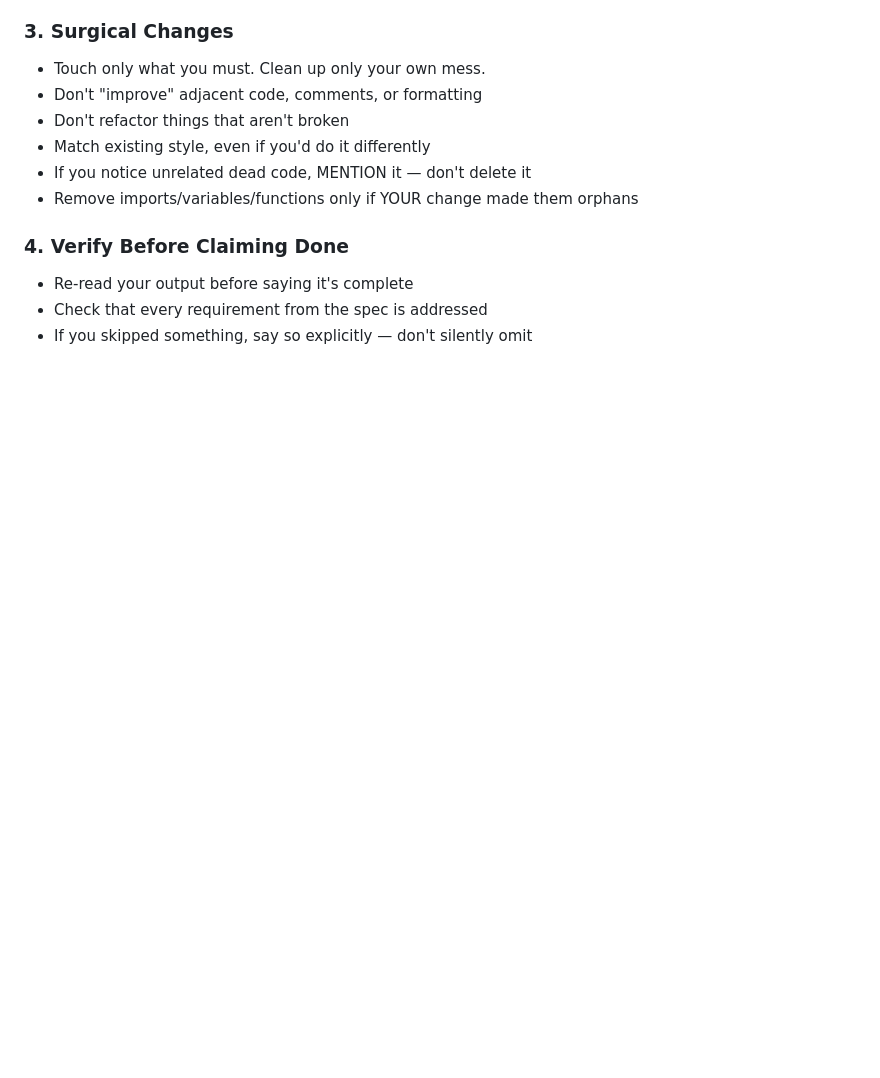
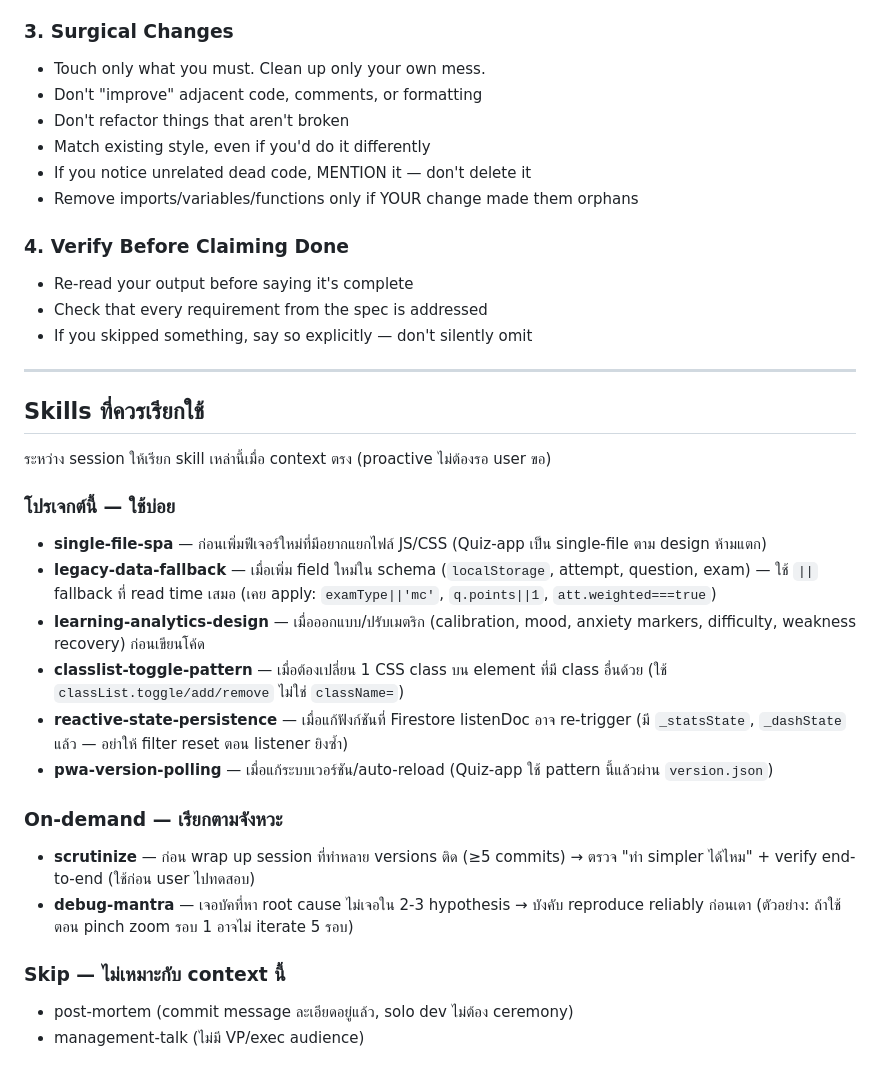
Before and after one commit to smitharnonwattana-svg/Quiz-app, a Markdown page: CLAUDE.md, the part around the change. Rendered like a GitHub page; blank space fills up the shorter version.

Commit message:
docs(CLAUDE.md): เพิ่ม section 'Skills ที่ควรเรียกใช้' — แนะนำให้ proactive trigger skills ตาม context (single-file-spa, legacy-data-fallback, learning-analytics-design, classlist-toggle-pattern, reactive-state-persistence, scrutinize, debug-mantra)

```diff
--- a/CLAUDE.md
+++ b/CLAUDE.md
@@ -125,3 +125,25 @@ git remote set-url origin https://github.com/smitharnonwattana-svg/Quiz-app.git
 - Re-read your output before saying it's complete
 - Check that every requirement from the spec is addressed
 - If you skipped something, say so explicitly — don't silently omit
+
+---
+
+## Skills ที่ควรเรียกใช้
+
+ระหว่าง session ให้เรียก skill เหล่านี้เมื่อ context ตรง (proactive ไม่ต้องรอ user ขอ)
+
+### โปรเจกต์นี้ — ใช้บ่อย
+- **single-file-spa** — ก่อนเพิ่มฟีเจอร์ใหม่ที่มีอยากแยกไฟล์ JS/CSS (Quiz-app เป็น single-file ตาม design ห้ามแตก)
+- **legacy-data-fallback** — เมื่อเพิ่ม field ใหม่ใน schema (`localStorage`, attempt, question, exam) — ใช้ `||` fallback ที่ read time เสมอ (เคย apply: `examType||'mc'`, `q.points||1`, `att.weighted===true`)
+- **learning-analytics-design** — เมื่อออกแบบ/ปรับเมตริก (calibration, mood, anxiety markers, difficulty, weakness recovery) ก่อนเขียนโค้ด
+- **classlist-toggle-pattern** — เมื่อต้องเปลี่ยน 1 CSS class บน element ที่มี class อื่นด้วย (ใช้ `classList.toggle/add/remove` ไม่ใช่ `className=`)
+- **reactive-state-persistence** — เมื่อแก้ฟังก์ชันที่ Firestore listenDoc อาจ re-trigger (มี `_statsState`, `_dashState` แล้ว — อย่าให้ filter reset ตอน listener ยิงซ้ำ)
+- **pwa-version-polling** — เมื่อแก้ระบบเวอร์ชัน/auto-reload (Quiz-app ใช้ pattern นี้แล้วผ่าน `version.json`)
+
+### On-demand — เรียกตามจังหวะ
+- **scrutinize** — ก่อน wrap up session ที่ทำหลาย versions ติด (≥5 commits) → ตรวจ "ทำ simpler ได้ไหม" + verify end-to-end (ใช้ก่อน user ไปทดสอบ)
+- **debug-mantra** — เจอบัคที่หา root cause ไม่เจอใน 2-3 hypothesis → บังคับ reproduce reliably ก่อนเดา (ตัวอย่าง: ถ้าใช้ตอน pinch zoom รอบ 1 อาจไม่ iterate 5 รอบ)
+
+### Skip — ไม่เหมาะกับ context นี้
+- post-mortem (commit message ละเอียดอยู่แล้ว, solo dev ไม่ต้อง ceremony)
+- management-talk (ไม่มี VP/exec audience)
```
